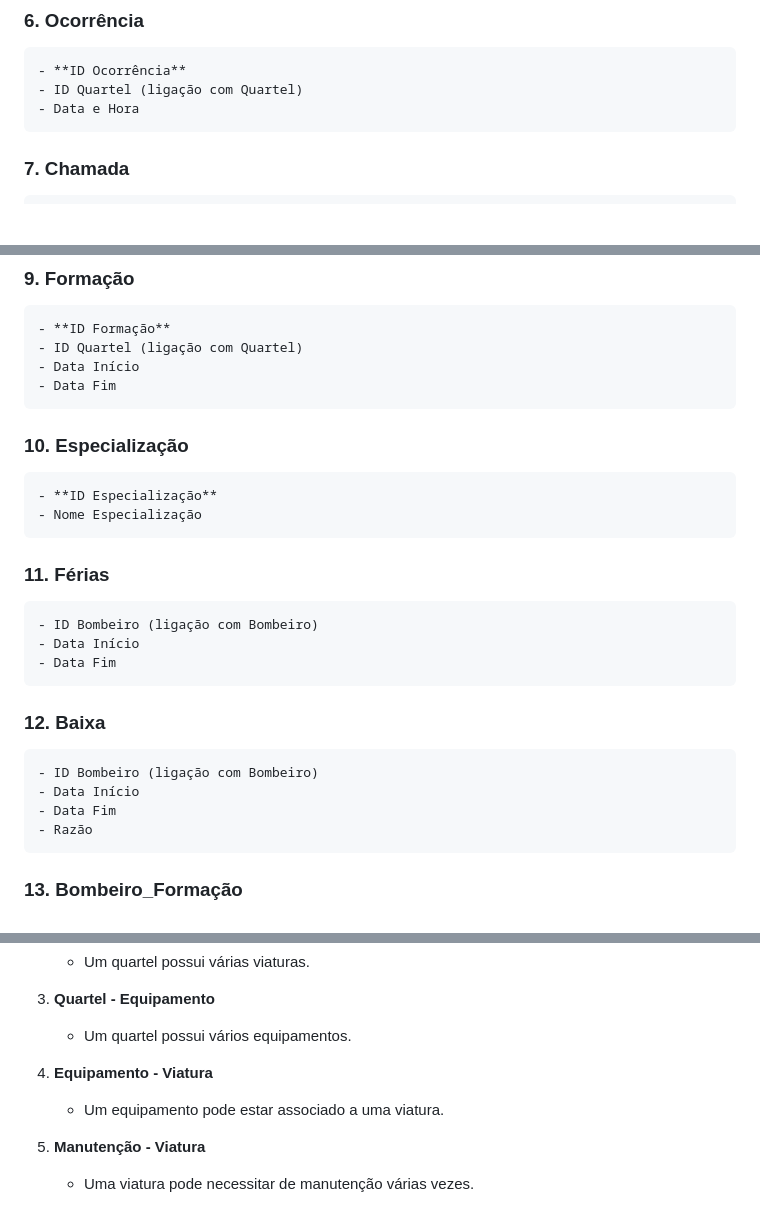
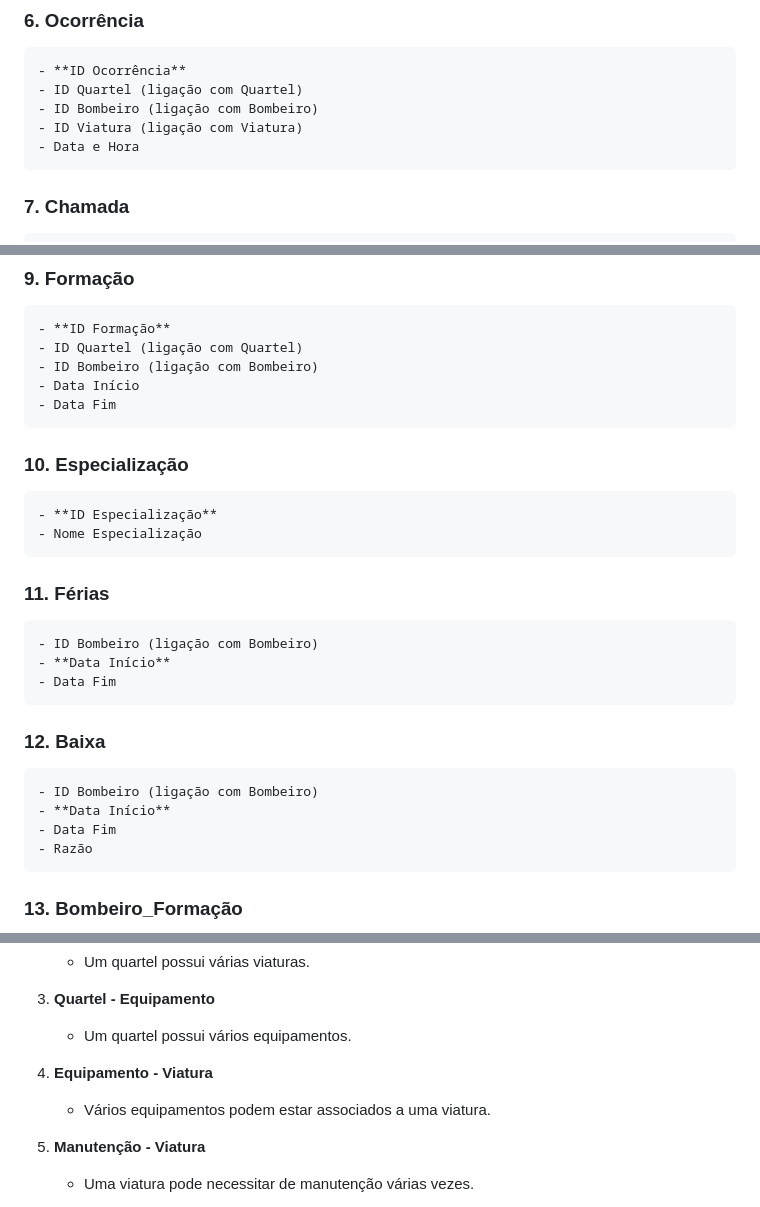
Before and after one commit to Lazarosa04/BD, a Markdown page: Projeto/Entidades_e_relações.md, 3 parts joined by grey strips. Drawn GitHub-style; blank space fills up the shorter version.

```diff
--- a/Projeto/Entidades_e_relações.md
+++ b/Projeto/Entidades_e_relações.md
@@ -42,7 +42,10 @@
 
     - **ID Ocorrência**
     - ID Quartel (ligação com Quartel)
+    - ID Bombeiro (ligação com Bombeiro)
+    - ID Viatura (ligação com Viatura)
     - Data e Hora
+
 
 ### 7. **Chamada**
 
@@ -70,6 +73,7 @@
 
     - **ID Formação**
     - ID Quartel (ligação com Quartel)
+    - ID Bombeiro (ligação com Bombeiro)
     - Data Início
     - Data Fim
 
@@ -81,13 +85,13 @@
 ### 11. **Férias**
 
     - ID Bombeiro (ligação com Bombeiro)
-    - Data Início
+    - **Data Início**
     - Data Fim
 
 ### 12. **Baixa**
 
     - ID Bombeiro (ligação com Bombeiro)
-    - Data Início
+    - **Data Início**
     - Data Fim
     - Razão
 
@@ -125,7 +129,7 @@
     - Um quartel possui vários equipamentos.
 
 4. **Equipamento - Viatura**
-    - Um equipamento pode estar associado a uma viatura.
+    - Vários equipamentos podem estar associados a uma viatura.
 
 5. **Manutenção - Viatura**
     - Uma viatura pode necessitar de manutenção várias vezes.
```
